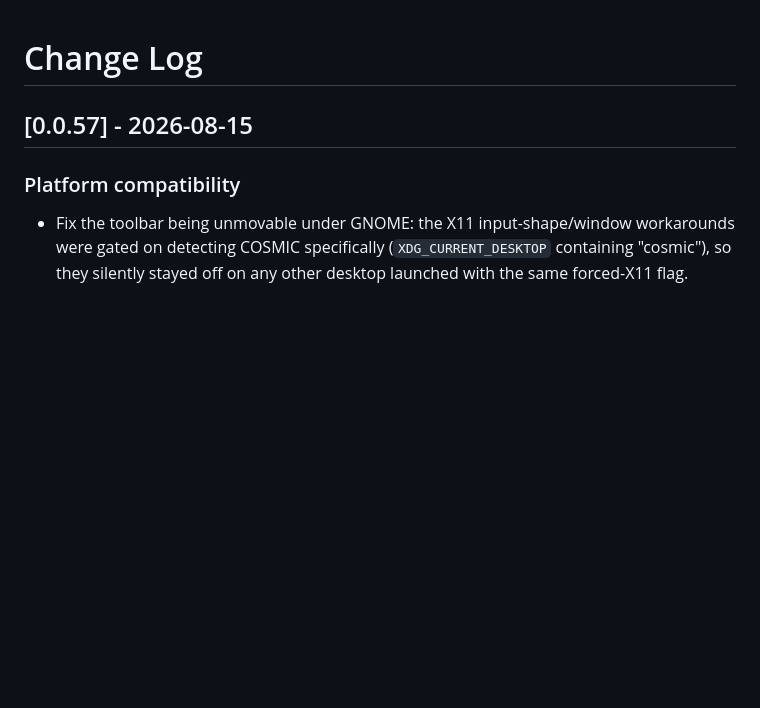
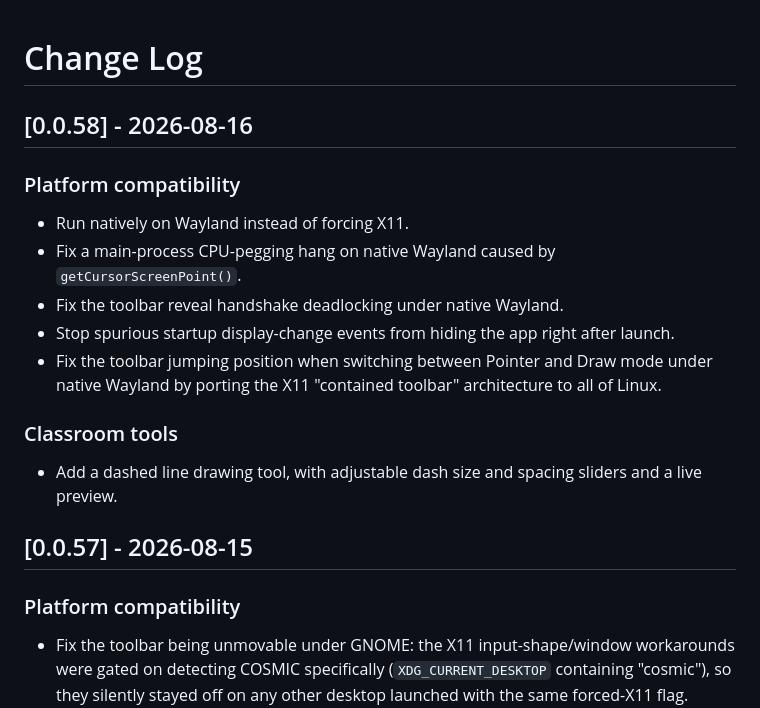
Before and after one commit to MAlexVR/DrawPen-Classroom, a Markdown page: CHANGELOG.md, the part around the change. Rendered like a GitHub page; blank space fills up the shorter version.

Commit message:
[CHANGELOG]

```diff
--- a/CHANGELOG.md
+++ b/CHANGELOG.md
@@ -1,4 +1,18 @@
 # Change Log
+
+## [0.0.58] - 2026-08-16
+
+### Platform compatibility
+
+- Run natively on Wayland instead of forcing X11.
+- Fix a main-process CPU-pegging hang on native Wayland caused by `getCursorScreenPoint()`.
+- Fix the toolbar reveal handshake deadlocking under native Wayland.
+- Stop spurious startup display-change events from hiding the app right after launch.
+- Fix the toolbar jumping position when switching between Pointer and Draw mode under native Wayland by porting the X11 "contained toolbar" architecture to all of Linux.
+
+### Classroom tools
+
+- Add a dashed line drawing tool, with adjustable dash size and spacing sliders and a live preview.
 
 ## [0.0.57] - 2026-08-15
 
```
